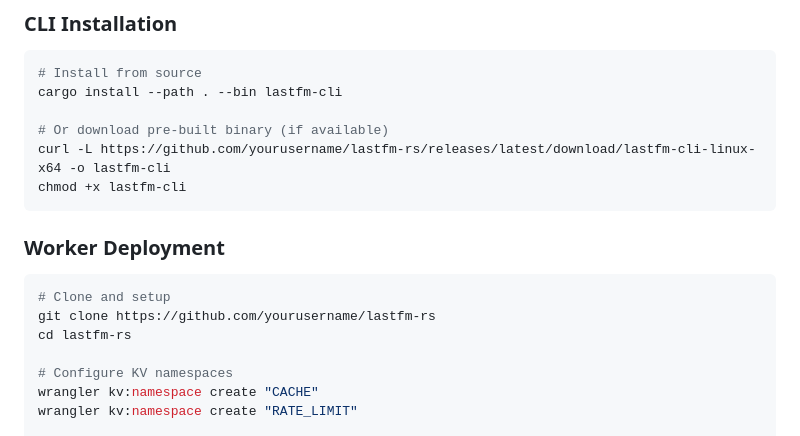
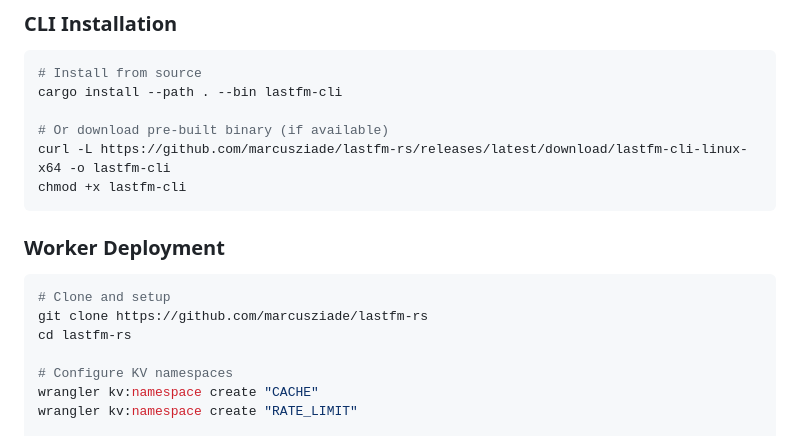
Before and after one commit to marcusziade/lastfm-rs, a Markdown page: README.md, the part around the change. Drawn GitHub-style.

Commit message:
update repository links in README and user manual

````diff
--- a/README.md
+++ b/README.md
@@ -20,7 +20,7 @@ A blazing-fast Rust-based Last.fm API proxy for Cloudflare Workers and a feature
 cargo install --path . --bin lastfm-cli
 
 # Or download pre-built binary (if available)
-curl -L https://github.com/yourusername/lastfm-rs/releases/latest/download/lastfm-cli-linux-x64 -o lastfm-cli
+curl -L https://github.com/marcusziade/lastfm-rs/releases/latest/download/lastfm-cli-linux-x64 -o lastfm-cli
 chmod +x lastfm-cli
 ```
 
@@ -28,7 +28,7 @@ chmod +x lastfm-cli
 
 ```bash
 # Clone and setup
-git clone https://github.com/yourusername/lastfm-rs
+git clone https://github.com/marcusziade/lastfm-rs
 cd lastfm-rs
 
 # Configure KV namespaces
````
Also changed, not shown: docs/CLI_USER_MANUAL.md (+1 -1 lines).
